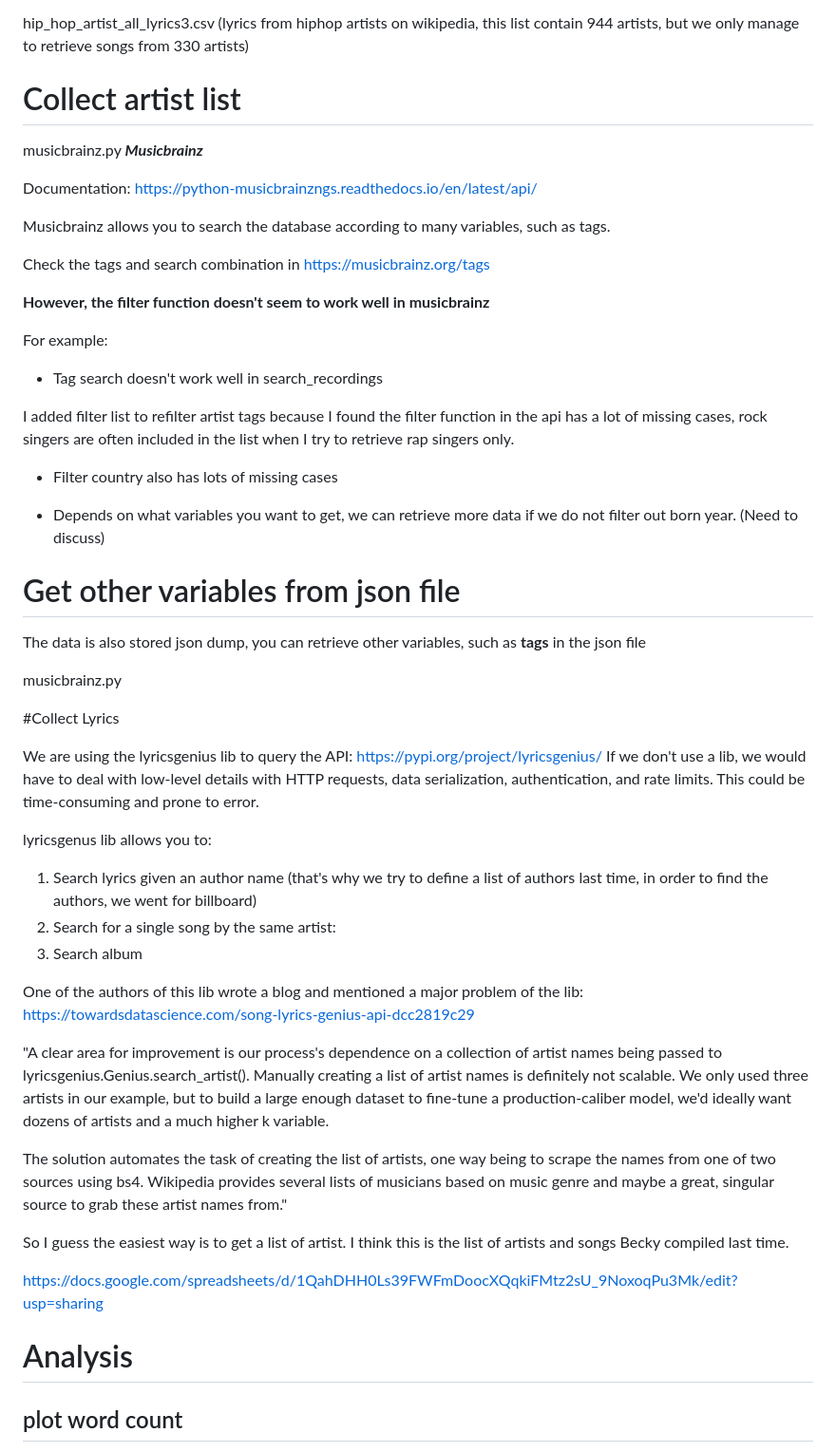
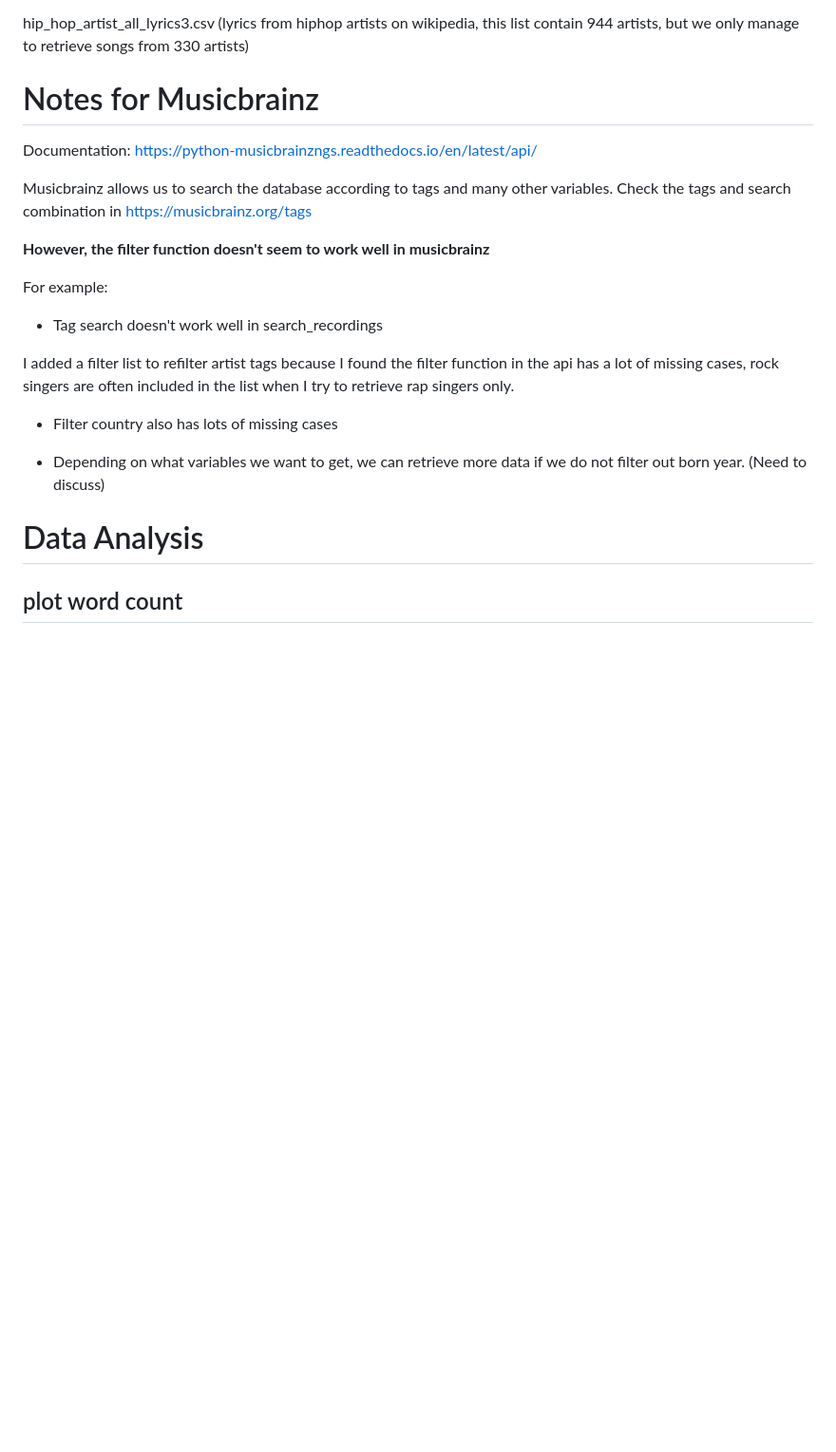
Before and after one commit to luciasalar/lyrics-money-project, a Markdown page: Readme.md, the part around the change printed below. Shown: that part at 95% size. GitHub-like rendering; blank space fills up the shorter version.

```diff
--- a/Readme.md
+++ b/Readme.md
@@ -46,16 +70,11 @@ hip_hop_artist_all_lyrics.csv  (lyrics from all hiphop artists)
 hip_hop_artist_all_lyrics3.csv (lyrics from hiphop artists on wikipedia, this list contain 944 artists, but we only manage to retrieve songs from 330 artists)
 
 
-# Collect artist list
-
-musicbrainz.py
-***Musicbrainz***
+# Notes for Musicbrainz
 
 Documentation: https://python-musicbrainzngs.readthedocs.io/en/latest/api/
 
-Musicbrainz allows you to search the database according to many variables, such as tags.
-
-Check the tags and search combination in https://musicbrainz.org/tags
+Musicbrainz allows us to search the database according to tags and many other variables. Check the tags and search combination in https://musicbrainz.org/tags
 
 **However, the filter function doesn't seem to work well in musicbrainz**
 
@@ -63,43 +82,14 @@ For example:
 
 * Tag search doesn't work well in search_recordings
 
-I added filter list to refilter artist tags because I found the filter function in the api has a lot of missing cases, rock singers are often included in the list when I try to retrieve rap singers only.
+I added a filter list to refilter artist tags because I found the filter function in the api has a lot of missing cases, rock singers are often included in the list when I try to retrieve rap singers only.
 
 * Filter country also has lots of missing cases
 
-* Depends on what variables you want to get, we can retrieve more data if we do not filter out born year. (Need to discuss)
-
-# Get other variables from json file
-
-The data is also stored json dump, you can retrieve other variables, such as **tags** in the json file
-
-musicbrainz.py
+* Depending on what variables we want to get, we can retrieve more data if we do not filter out born year. (Need to discuss)
 
 
-#Collect Lyrics
-
-We are using the lyricsgenius lib to query the API:
-https://pypi.org/project/lyricsgenius/
-If we don't use a lib, we would have to deal with low-level details with HTTP requests, data serialization, authentication, and rate limits. This could be time-consuming and prone to error.
-
-lyricsgenus lib allows you to:
-
-1. Search lyrics given an author name (that's why we try to define a list of authors last time, in order to find the authors, we went for billboard)
-2. Search for a single song by the same artist:
-3. Search album
-
-One of the authors of this lib wrote a blog and mentioned a major problem of the lib:
-https://towardsdatascience.com/song-lyrics-genius-api-dcc2819c29
-
-"A clear area for improvement is our process's dependence on a collection of artist names being passed to lyricsgenius.Genius.search_artist(). Manually creating a list of artist names is definitely not scalable. We only used three artists in our example, but to build a large enough dataset to fine-tune a production-caliber model, we'd ideally want dozens of artists and a much higher k variable.
-
-The solution automates the task of creating the list of artists, one way being to scrape the names from one of two sources using bs4. Wikipedia provides several lists of musicians based on music genre and maybe a great, singular source to grab these artist names from."
-
-So I guess the easiest way is to get a list of artist. I think this is the list of artists and songs Becky compiled last time.
-
-https://docs.google.com/spreadsheets/d/1QahDHH0Ls39FWFmDoocXQqkiFMtz2sU_9NoxoqPu3Mk/edit?usp=sharing
-
-# Analysis
+# Data Analysis
 
 ## plot word count
 
```
Also changed, not shown: other parts of Readme.md (+28 -4 lines).
